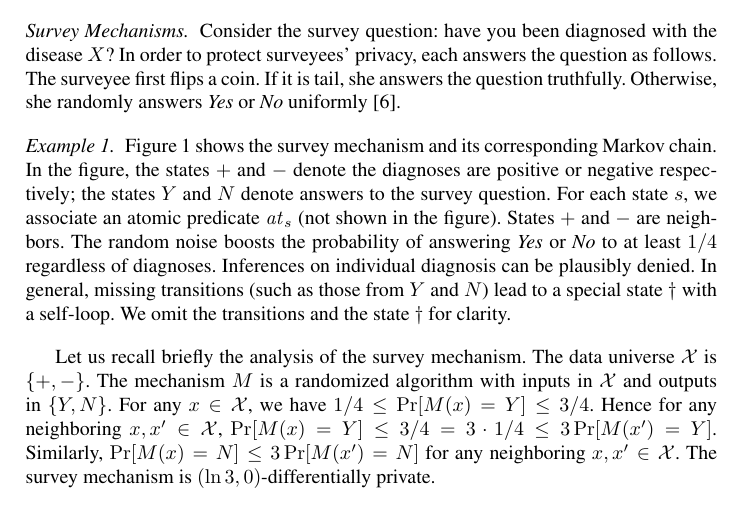
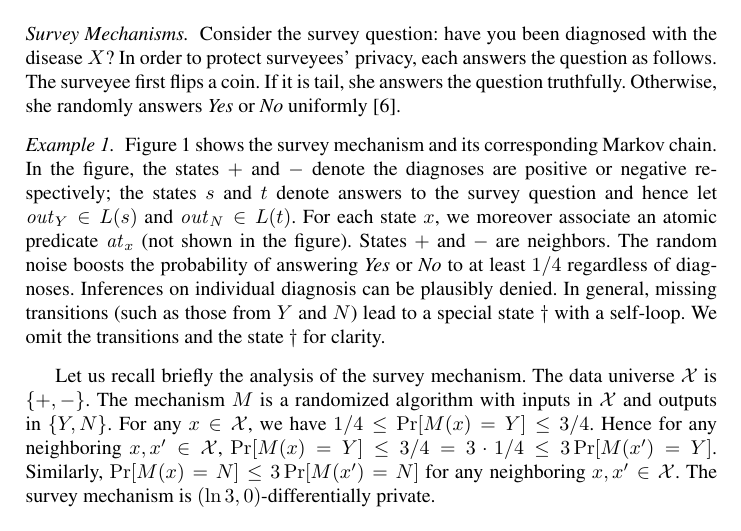
Before and after one commit to fmlab-iis/dp-logic, a LaTeX paper (main.tex, which reads examples.tex): part of page 4 of 18, cut so that both start at the same text. Compiled offline with pdfLaTeX.

Commit message:
use out_Y and out_N

```diff
--- a/examples.tex
+++ b/examples.tex
@@ -65,9 +67,11 @@ uniformly~\cite{DR:14:AFDP}.
   Figure~\ref{figure:2-dp} shows the survey
 mechanism and its corresponding Markov chain. In the figure, the states
 $+$ and $-$ denote the diagnoses are positive or negative
-respectively; the states $Y$ and $N$ denote answers to the survey
-question. For each state $s$, we associate an atomic predicate
-$\mathit{at}_s$ (not shown in the figure).
+respectively; the states $s$ and $t$ denote answers to the survey
+question and hence let $\mathit{out}_Y \in L (s)$ and $\mathit{out}_N
+\in L (t)$.
+For each state $x$, we moreover associate an atomic predicate
+$\mathit{at}_x$ (not shown in the figure).
 States $+$ and $-$ are neighbors.
 The random noise boosts the probability of answering
 \textit{Yes} or \textit{No} to at least $1/4$ regardless of
```
Also changed, not shown: examples.tex (6 more changed lines).
